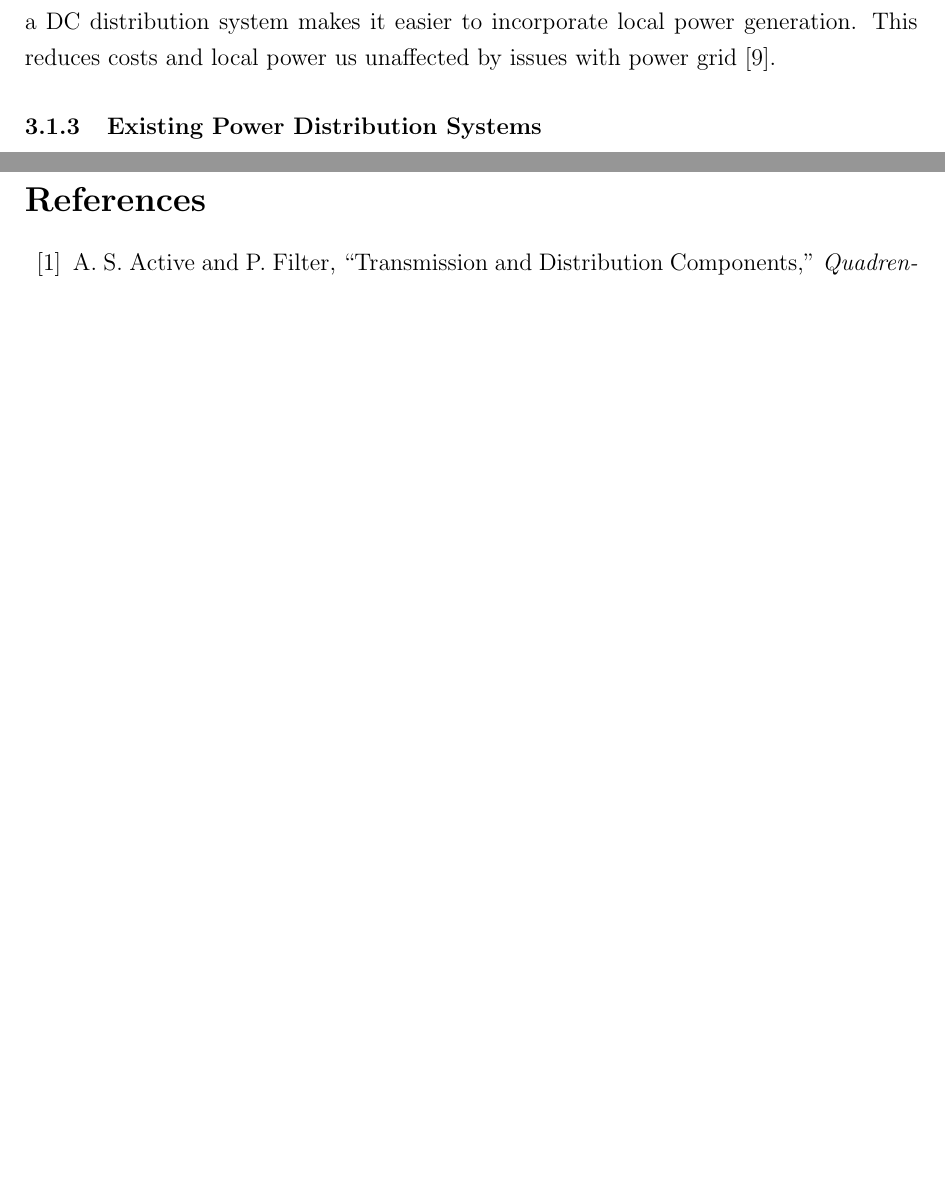
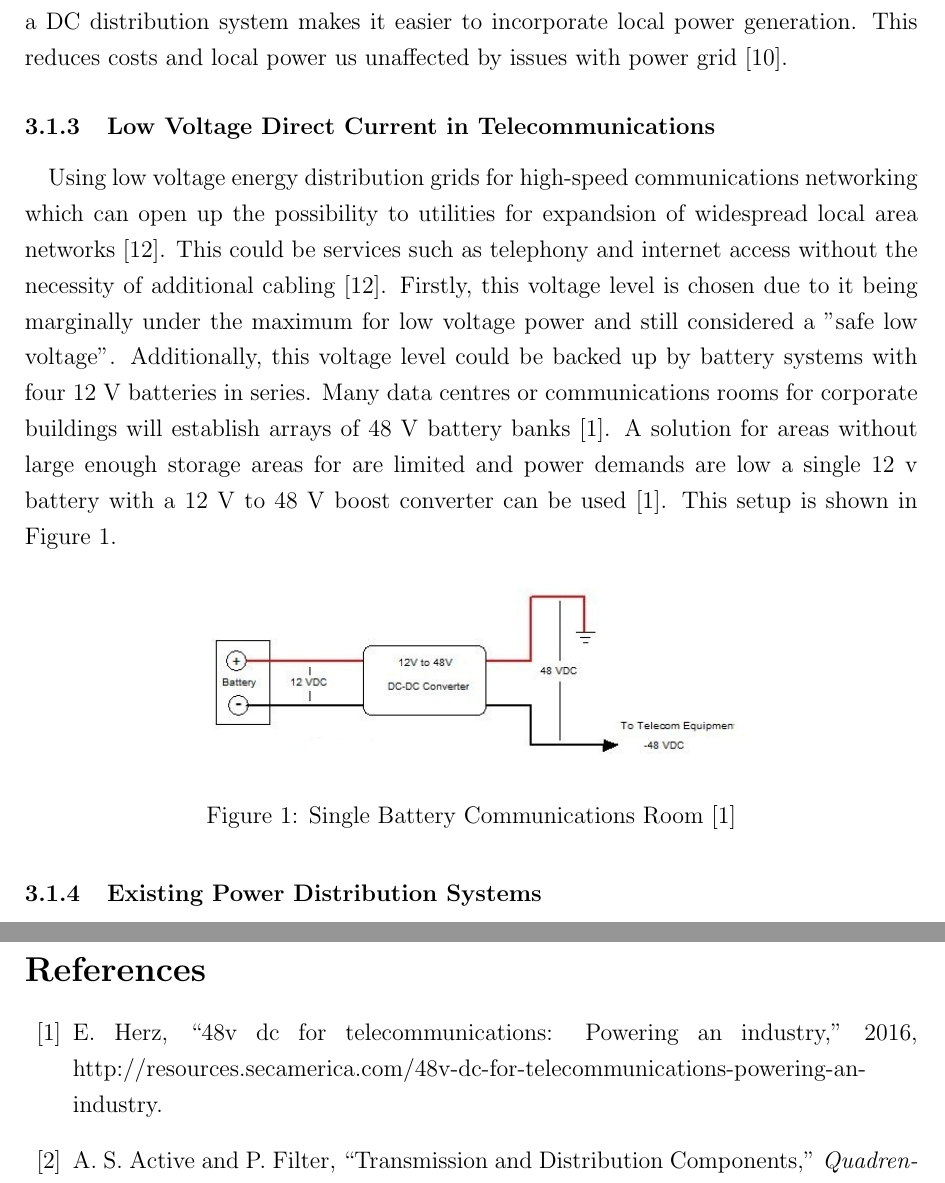
Before and after one commit to Dave-Petrie/BEB801_Progress_Report, a LaTeX document (BEB801_Progress_Report.tex, which reads Bibliography.bib, Chapters/Background.tex): two parts of pages 12 and 35 of 37, joined at a grey line, cut so that both start at the same text, the shorter picture padded with empty space. The pictures show the PDF file BEB801_Progress_Report.pdf that the author committed with the source.

Commit message:
Last night's work. Added more lit review and have started answering the 48V DC question.

```diff
--- a/Bibliography.bib
+++ b/Bibliography.bib
@@ -360,6 +380,14 @@ year={2009},
 note={http://www.renewableenergyworld.com/articles/2009/12/dc-arc-faults-and-pv-system-safety.html}
 }
 
+@misc{website:48VTelecomms,
+title={48V DC For Telecommunications: Powering An Industry},
+author={Herz, E},
+urldate={2016-03-15},
+year={2016},
+note={http://resources.secamerica.com/48v-dc-for-telecommunications-powering-an-industry}
+}
+
 
 %%%%%%%%%%%%%%%%%%%%%%%%%%%%%%
 %% PATENTS
--- a/Chapters/Background.tex
+++ b/Chapters/Background.tex
@@ -43,6 +43,17 @@ overall system \cite{Starke2008b}.
 \paragraph{}
 DC power is currently restricted to special applications such as telecommunications, electric vehciles and high-voltage direct current (HVDC) transmission \cite{Salomonsson2007}. Low-voltage DC power systems at 48 \si{V DC} has been used fairly widely with telecommunications systems but is recently facing issues due to the high power requirements of computer system upgrades \cite{Salomonsson2007}. Studies have shown that the 48 \si{V DC} system still remains more efficienct than a 270 \si{V DC} or 200 \si{V AC} but further investigation needs to be done into 230 \si{V DC} and 325 \si{V DC} through retrofitting existing low voltage AC installations \cite{Salomonsson2007}. Photo-voltatic generators are used frequently for these forms of power distribution systems as it can be powered directly or use simple DC to DC converters for different devices. Utilising a DC distribution system makes it easier to incorporate local power generation. This reduces costs and local power us unaffected by issues with power grid \cite{Starke2008a}.
 
+\subsubsection{Low Voltage Direct Current in Telecommunications}
+
+\paragraph{}
+Using low voltage energy distribution grids for high-speed communications networking which can open up the possibility to utilities for expandsion of widespread local area networks \cite{Waldeck1998}. This could be services such as telephony and internet access without the necessity of additional cabling \cite{Waldeck1998}. Firstly, this voltage level is chosen due to it being marginally under the maximum for low voltage power and still considered a "safe low voltage". Additionally, this voltage level could be backed up by battery systems with four 12 \si{V} batteries in series. Many data centres or communications rooms for corporate buildings will establish arrays of 48 \si{V} battery banks \cite{website:48VTelecomms}. A solution for areas without large enough storage areas for are limited and power demands are low a single 12 \si{v} battery with a 12 \si{V} to 48 \si{V} boost converter can be used \cite{website:48VTelecomms}. This setup is shown in Figure \ref{fig:48VTelecomms}. Additionally, due to this nature of power telecomms, standalone systems are becoming a more suitable means of supply \cite{Ribeiro2009}. Photovoltaic arrays, due to their DC source nature, could be used with a DC to DC boost converter and regulator to power these systems.
+
+\begin{figure}[H]
+\hfill\includegraphics[width = 100mm]{images/12V_Telecomms}\hspace*{\fill}
+\caption{Single Battery Communications Room \cite{website:48VTelecomms}}
+\label{fig:48VTelecomms}
+\end{figure}
+
 \subsubsection{Existing Power Distribution Systems}
 
 \paragraph{}
```
Also changed, not shown: Chapters/PriorArt.tex (+0 -2 lines), BEB801_Progress_Report.pdf, images/12V_Telecomms.png (added), Bibliography.bib (20 more changed lines), Chapters/Background.tex (3 more changed lines).
